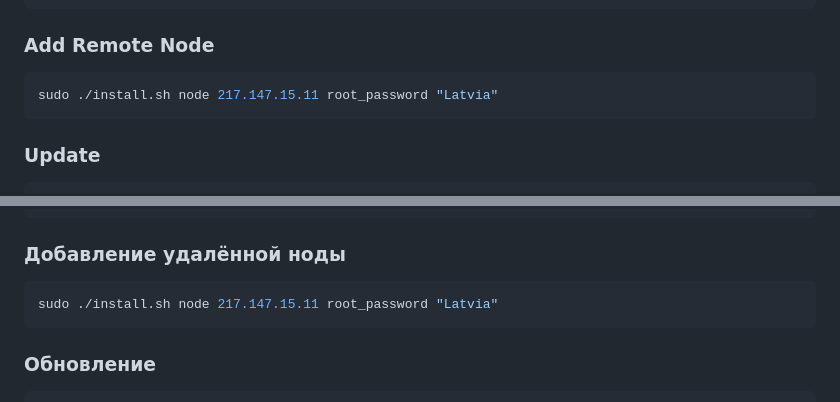
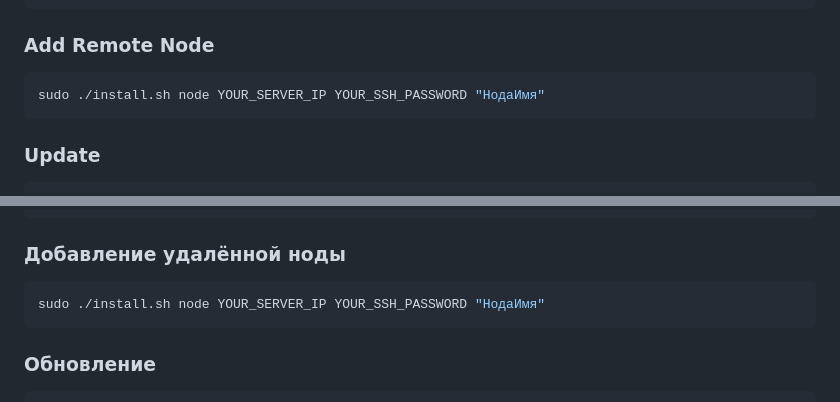
Before and after one commit to R3G1ST/FreeLink, a Markdown page: README.md, 2 parts joined by grey strips. Rendered like a GitHub page.

Commit message:
docs: remove sensitive data from README

````diff
--- a/README.md
+++ b/README.md
@@ -72,7 +72,7 @@ sudo DOMAIN=link.qmbox.ru TG_TOKEN=your_token ./install.sh install
 
 ### Add Remote Node
 ```bash
-sudo ./install.sh node 217.147.15.11 root_password "Latvia"
+sudo ./install.sh node YOUR_SERVER_IP YOUR_SSH_PASSWORD "НодаИмя"
 ```
 
 ### Update
@@ -261,7 +261,7 @@ sudo DOMAIN=link.qmbox.ru TG_TOKEN=your_token ./install.sh install
 
 ### Добавление удалённой ноды
 ```bash
-sudo ./install.sh node 217.147.15.11 root_password "Latvia"
+sudo ./install.sh node YOUR_SERVER_IP YOUR_SSH_PASSWORD "НодаИмя"
 ```
 
 ### Обновление
````
